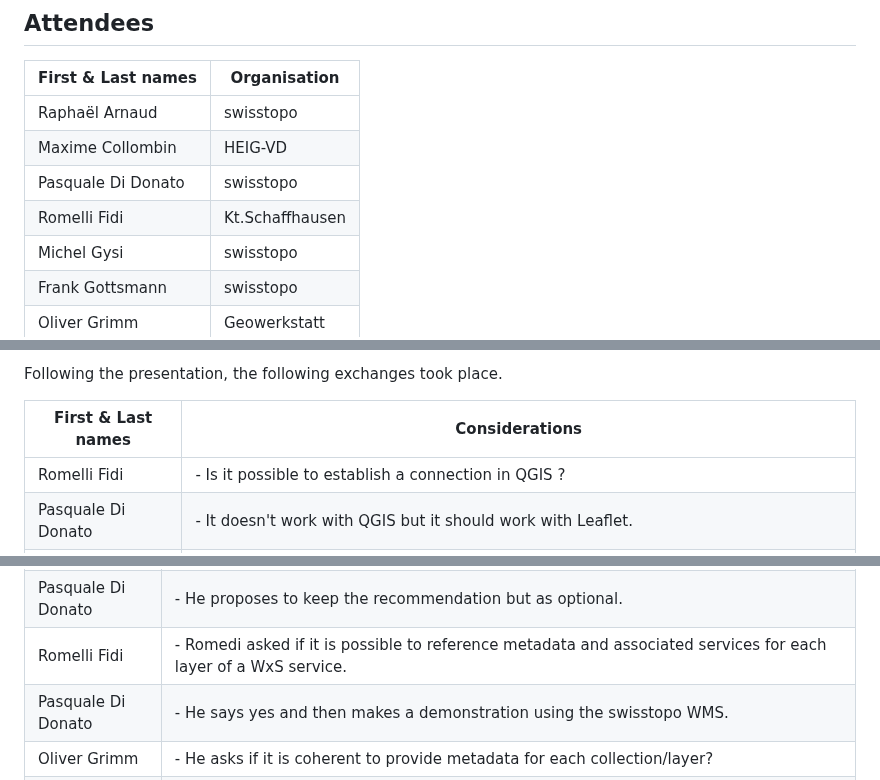
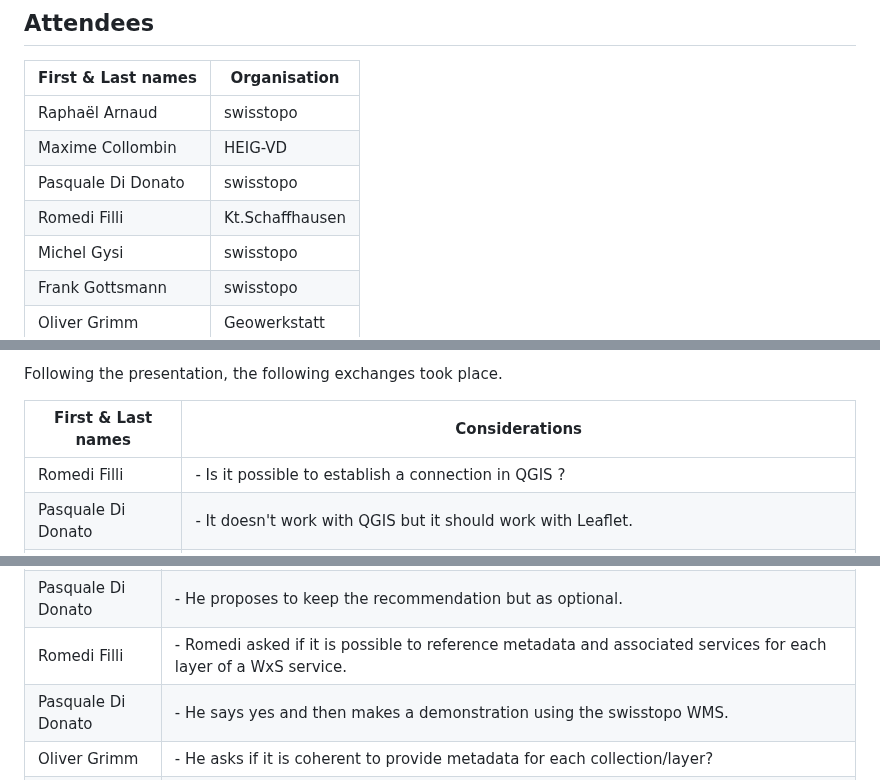
Before and after one commit to MediaComem/eCH-0056-revision, a Markdown page: 05_metadata/README.md, 3 parts joined by grey strips. GitHub-like rendering.

Commit message:
fix typo

```diff
--- a/05_metadata/README.md
+++ b/05_metadata/README.md
@@ -12,7 +12,7 @@
 | Raphaël Arnaud      | swisstopo      |
 | Maxime Collombin    | HEIG-VD        |
 | Pasquale	Di Donato |	swisstopo      |
-| Romelli Fidi        | Kt.Schaffhausen|
+| Romedi Filli        | Kt.Schaffhausen|
 | Michel Gysi         | swisstopo      |
 | Frank	Gottsmann	  | swisstopo      |
 | Oliver Grimm        | Geowerkstatt   |
@@ -35,7 +35,7 @@ Following the presentation, the following exchanges took place.
 
 | First & Last names  | Considerations                         |
 |---------------------|----------------------------------------|
-| Romelli Fidi        | - Is it possible to establish a connection in QGIS ?                         |
+| Romedi Filli        | - Is it possible to establish a connection in QGIS ?                         |
 | Pasquale Di Donato | - It doesn't work with QGIS but it should work with Leaflet. |
 | Maxime Collombin    | - He mentions that it is possible to establish a connection to an OGC API Tiles collection in QGIS thanks to its GDAL driver.<br> - He also mentions that an [example](https://ogc.heig-vd.ch/oa-tiles/OGC-API-Tiles/#access-ogc-api-tiles-from-qgis-through-gdal) is included in the NGDI-20-60 OGC API Testbed Platform.  |
 | Maxime Collombin    | - He proposes to integrate the tile matrix set into the OGC registry. |
@@ -58,7 +58,7 @@ Following the presentation, the following exchanges took place.
 | Maxime Collombin    | - He mentions that it is possible with pygeoapi (early implementation of OGC API Records). |
 | Maxime Collombin    | - He  asks if we should  keep the META-04 recommendation for the revision (which will probably not include OGC API Records.) |
 | Pasquale Di Donato | - He proposes to keep the recommendation but as optional. |
-| Romelli Fidi        | - Romedi asked if it is possible to reference metadata and associated services for each layer of a WxS service. |
+| Romedi Filli        | - Romedi asked if it is possible to reference metadata and associated services for each layer of a WxS service. |
 | Pasquale Di Donato | - He says yes and then makes a demonstration using the swisstopo WMS.  |
 | Oliver Grimm        | - He asks if it is coherent to provide metadata for each collection/layer? |
 | Oliver Grimm        | - He proposes to modify META-01 & META-02 to make them more generic. |
```
Also changed, not shown: 02_vector_data/README.md (+1 -1 lines).
